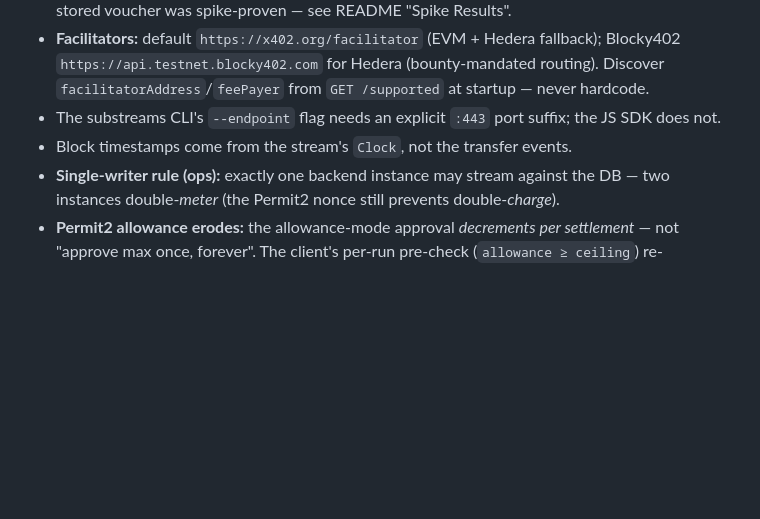
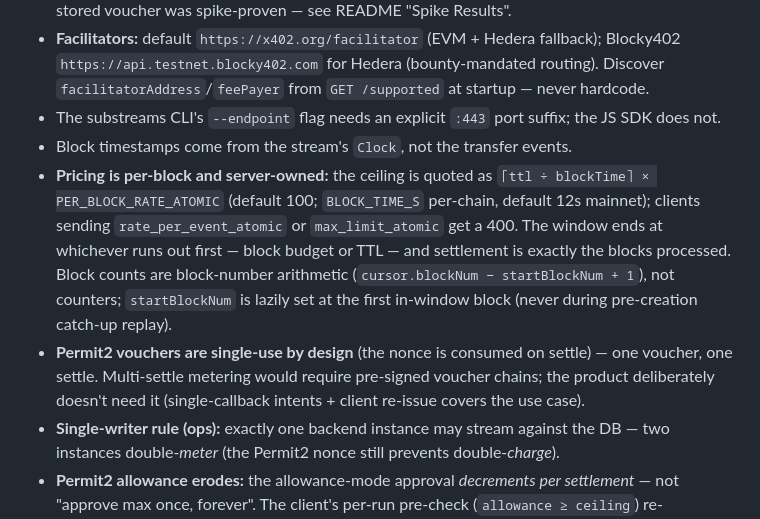
Before and after one commit to roderickhodgson/AgentTether, a Markdown page: AGENTS.md, the part around the change. Rendered like a GitHub page; blank space fills up the shorter version.

```diff
--- a/AGENTS.md
+++ b/AGENTS.md
@@ -43,6 +43,8 @@ Guidance for AI coding agents (and humans) working on this repo. The README is t
 - **Facilitators:** default `https://x402.org/facilitator` (EVM + Hedera fallback); Blocky402 `https://api.testnet.blocky402.com` for Hedera (bounty-mandated routing). Discover `facilitatorAddress`/`feePayer` from `GET /supported` at startup — never hardcode.
 - The substreams CLI's `--endpoint` flag needs an explicit `:443` port suffix; the JS SDK does not.
 - Block timestamps come from the stream's `Clock`, not the transfer events.
+- **Pricing is per-block and server-owned:** the ceiling is quoted as `⌈ttl ÷ blockTime⌉ × PER_BLOCK_RATE_ATOMIC` (default 100; `BLOCK_TIME_S` per-chain, default 12s mainnet); clients sending `rate_per_event_atomic` or `max_limit_atomic` get a 400. The window ends at whichever runs out first — block budget or TTL — and settlement is exactly the blocks processed. Block counts are block-number arithmetic (`cursor.blockNum − startBlockNum + 1`), not counters; `startBlockNum` is lazily set at the first in-window block (never during pre-creation catch-up replay).
+- **Permit2 vouchers are single-use by design** (the nonce is consumed on settle) — one voucher, one settle. Multi-settle metering would require pre-signed voucher chains; the product deliberately doesn't need it (single-callback intents + client re-issue covers the use case).
 - **Single-writer rule (ops):** exactly one backend instance may stream against the DB — two instances double-*meter* (the Permit2 nonce still prevents double-*charge*).
 - **Permit2 allowance erodes:** the allowance-mode approval *decrements per settlement* — not "approve max once, forever". The client's per-run pre-check (`allowance ≥ ceiling`) re-bootstraps automatically.
 - **Facilitator settles can bounce transiently** (observed: stale wallet nonce / queue congestion on the hosted facilitator → `invalid_exact_evm_transaction_failed`). The engine's triage leaves such intents `SETTLING` and retries within the voucher's deadline window (ttl + 120s); only structural rejections go terminal.
```
Also changed, not shown: README.md (+5 -5 lines).
